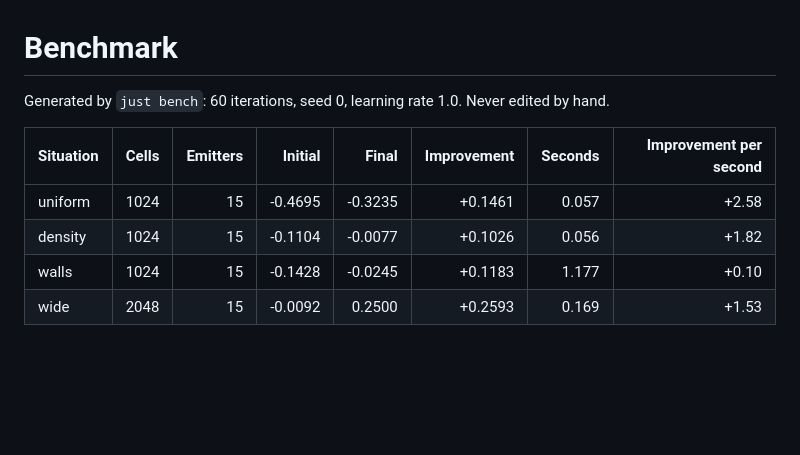
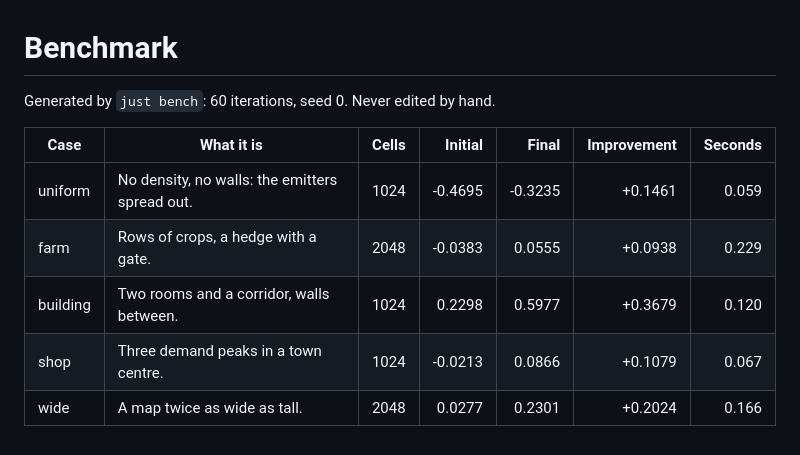
Before and after one commit to Ophiase/Emitter-Optimizer, a Markdown page: docs/benchmark/results.md, the part around the change. GitHub-like rendering; blank space fills up the shorter version.

```diff
--- a/docs/benchmark/results.md
+++ b/docs/benchmark/results.md
@@ -1,10 +1,11 @@
 # Benchmark
 
-Generated by `just bench`: 60 iterations, seed 0, learning rate 1.0. Never edited by hand.
+Generated by `just bench`: 60 iterations, seed 0. Never edited by hand.
 
-| Situation | Cells | Emitters | Initial | Final | Improvement | Seconds | Improvement per second |
-| --- | ---: | ---: | ---: | ---: | ---: | ---: | ---: |
-| uniform | 1024 | 15 | -0.4695 | -0.3235 | +0.1461 | 0.057 | +2.58 |
-| density | 1024 | 15 | -0.1104 | -0.0077 | +0.1026 | 0.056 | +1.82 |
-| walls | 1024 | 15 | -0.1428 | -0.0245 | +0.1183 | 1.177 | +0.10 |
-| wide | 2048 | 15 | -0.0092 | 0.2500 | +0.2593 | 0.169 | +1.53 |
+| Case | What it is | Cells | Initial | Final | Improvement | Seconds |
+| --- | --- | ---: | ---: | ---: | ---: | ---: |
+| uniform | No density, no walls: the emitters spread out. | 1024 | -0.4695 | -0.3235 | +0.1461 | 0.059 |
+| farm | Rows of crops, a hedge with a gate. | 2048 | -0.0383 | 0.0555 | +0.0938 | 0.229 |
+| building | Two rooms and a corridor, walls between. | 1024 | 0.2298 | 0.5977 | +0.3679 | 0.120 |
+| shop | Three demand peaks in a town centre. | 1024 | -0.0213 | 0.0866 | +0.1079 | 0.067 |
+| wide | A map twice as wide as tall. | 2048 | 0.0277 | 0.2301 | +0.2024 | 0.166 |
```
Also changed, not shown: CHANGELOG.md (+4 -0 lines), README.md (+16 -7 lines), docs/benchmark/building.png (added), docs/benchmark/farm.png (added), docs/benchmark/shop.png (added), docs/benchmark/uniform.png (added), docs/benchmark/wide.png (added), 6 other files.
